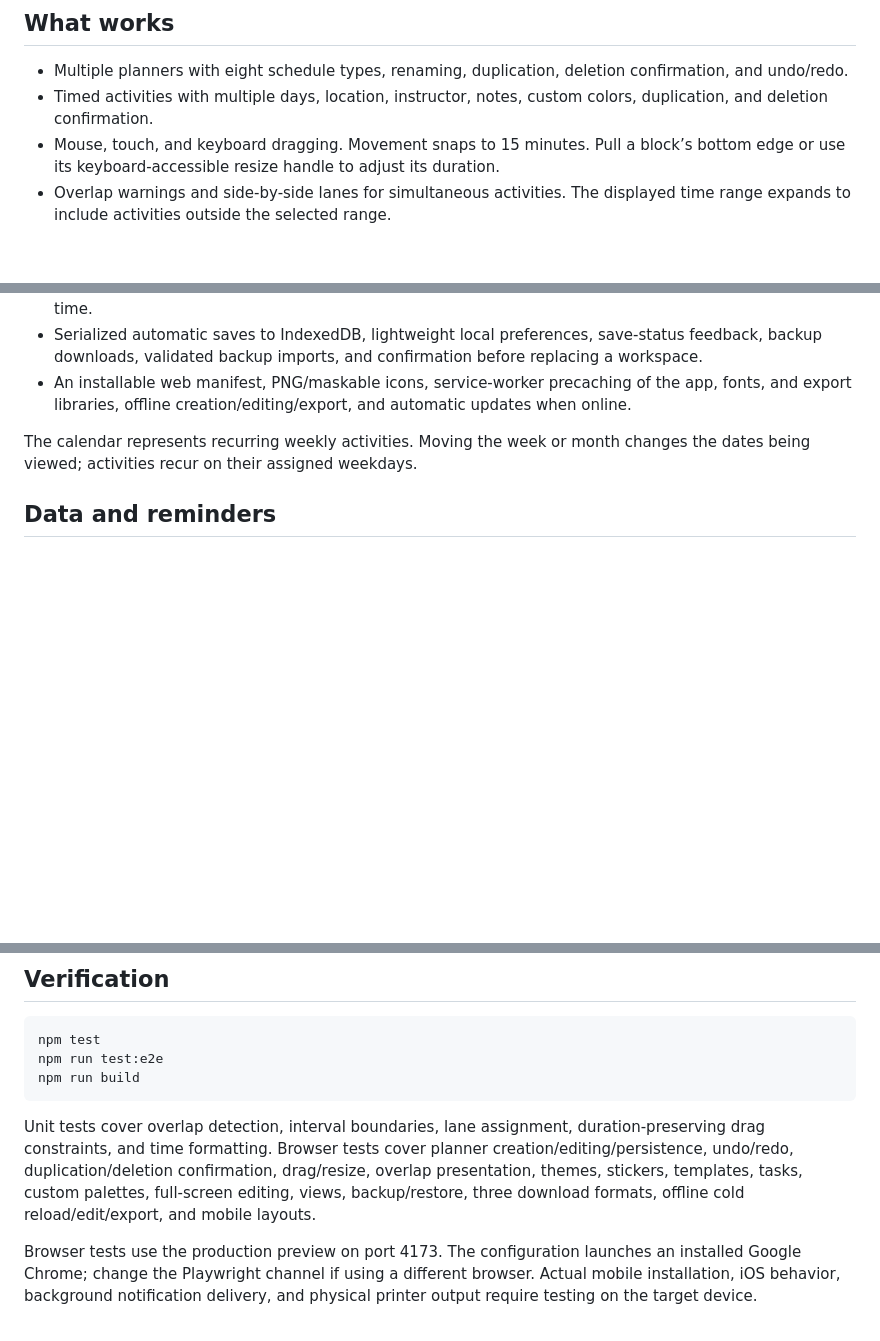
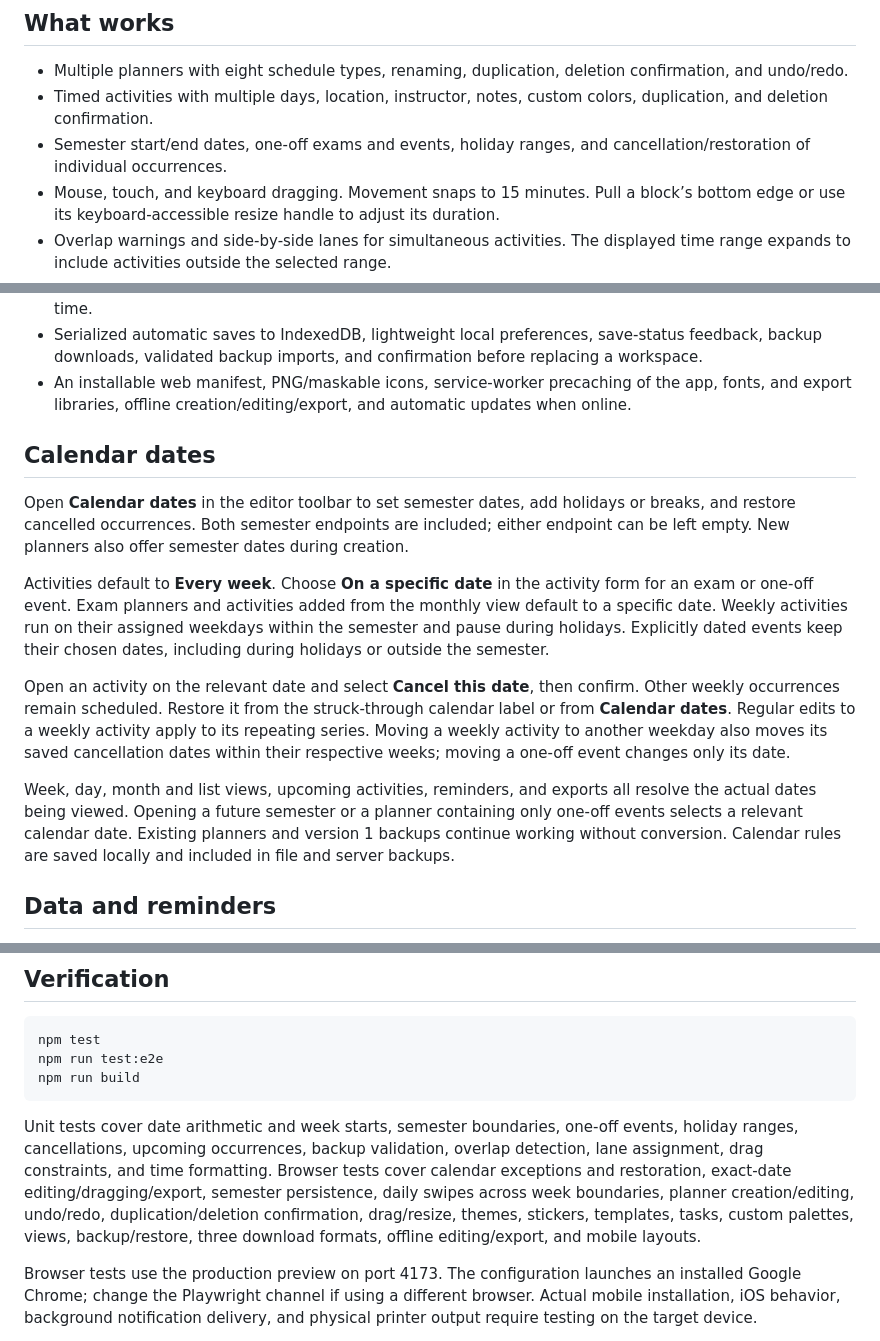
Before and after one commit to Rjems995/MochiPlan, a Markdown page: frontend/README.md, 3 parts joined by grey strips. Drawn GitHub-style; blank space fills up the shorter version.

Commit message:
feat: add date-specific schedules and calendar exceptions
Support semester bounds, one-off events, holidays and single-occurrence cancellations across calendar views, reminders, exports and backups.

````diff
--- a/frontend/README.md
+++ b/frontend/README.md
@@ -26,6 +26,7 @@ PWA installation and service workers require HTTPS or localhost. Offline functio
 
 - Multiple planners with eight schedule types, renaming, duplication, deletion confirmation, and undo/redo.
 - Timed activities with multiple days, location, instructor, notes, custom colors, duplication, and deletion confirmation.
+- Semester start/end dates, one-off exams and events, holiday ranges, and cancellation/restoration of individual occurrences.
 - Mouse, touch, and keyboard dragging. Movement snaps to 15 minutes. Pull a block’s bottom edge or use its keyboard-accessible resize handle to adjust its duration.
 - Overlap warnings and side-by-side lanes for simultaneous activities. The displayed time range expands to include activities outside the selected range.
 - Weekly, daily, monthly, and list views, week/month navigation, daily swipe navigation, and a full-screen editor.
@@ -40,7 +41,15 @@ PWA installation and service workers require HTTPS or localhost. Offline functio
 - Serialized automatic saves to IndexedDB, lightweight local preferences, save-status feedback, backup downloads, validated backup imports, and confirmation before replacing a workspace.
 - An installable web manifest, PNG/maskable icons, service-worker precaching of the app, fonts, and export libraries, offline creation/editing/export, and automatic updates when online.
 
-The calendar represents recurring weekly activities. Moving the week or month changes the dates being viewed; activities recur on their assigned weekdays.
+## Calendar dates
+
+Open **Calendar dates** in the editor toolbar to set semester dates, add holidays or breaks, and restore cancelled occurrences. Both semester endpoints are included; either endpoint can be left empty. New planners also offer semester dates during creation.
+
+Activities default to **Every week**. Choose **On a specific date** in the activity form for an exam or one-off event. Exam planners and activities added from the monthly view default to a specific date. Weekly activities run on their assigned weekdays within the semester and pause during holidays. Explicitly dated events keep their chosen dates, including during holidays or outside the semester.
+
+Open an activity on the relevant date and select **Cancel this date**, then confirm. Other weekly occurrences remain scheduled. Restore it from the struck-through calendar label or from **Calendar dates**. Regular edits to a weekly activity apply to its repeating series. Moving a weekly activity to another weekday also moves its saved cancellation dates within their respective weeks; moving a one-off event changes only its date.
+
+Week, day, month and list views, upcoming activities, reminders, and exports all resolve the actual dates being viewed. Opening a future semester or a planner containing only one-off events selects a relevant calendar date. Existing planners and version 1 backups continue working without conversion. Calendar rules are saved locally and included in file and server backups.
 
 ## Data and reminders
 
@@ -56,7 +65,7 @@ npm run test:e2e
 npm run build
 ```
 
-Unit tests cover overlap detection, interval boundaries, lane assignment, duration-preserving drag constraints, and time formatting. Browser tests cover planner creation/editing/persistence, undo/redo, duplication/deletion confirmation, drag/resize, overlap presentation, themes, stickers, templates, tasks, custom palettes, full-screen editing, views, backup/restore, three download formats, offline cold reload/edit/export, and mobile layouts.
+Unit tests cover date arithmetic and week starts, semester boundaries, one-off events, holiday ranges, cancellations, upcoming occurrences, backup validation, overlap detection, lane assignment, drag constraints, and time formatting. Browser tests cover calendar exceptions and restoration, exact-date editing/dragging/export, semester persistence, daily swipes across week boundaries, planner creation/editing, undo/redo, duplication/deletion confirmation, drag/resize, themes, stickers, templates, tasks, custom palettes, views, backup/restore, three download formats, offline editing/export, and mobile layouts.
 
 Browser tests use the production preview on port 4173. The configuration launches an installed Google Chrome; change the Playwright channel if using a different browser. Actual mobile installation, iOS behavior, background notification delivery, and physical printer output require testing on the target device.
 
````
Also changed, not shown: README.md (+1 -1 lines), backend/README.md (+2 -0 lines), MochiPlan-preview.png, 16 other files.
